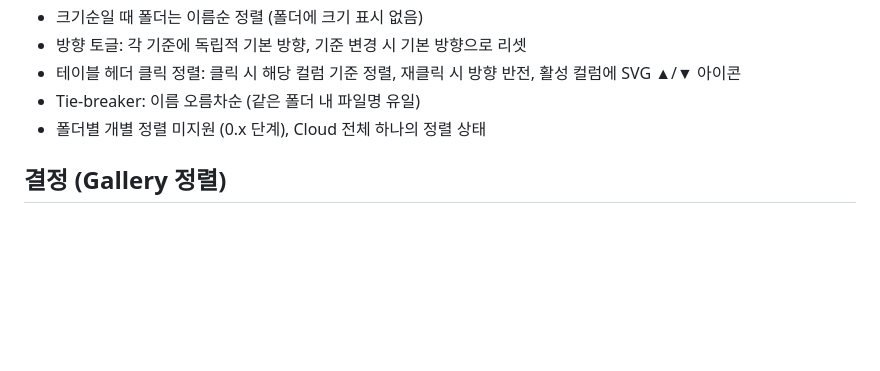
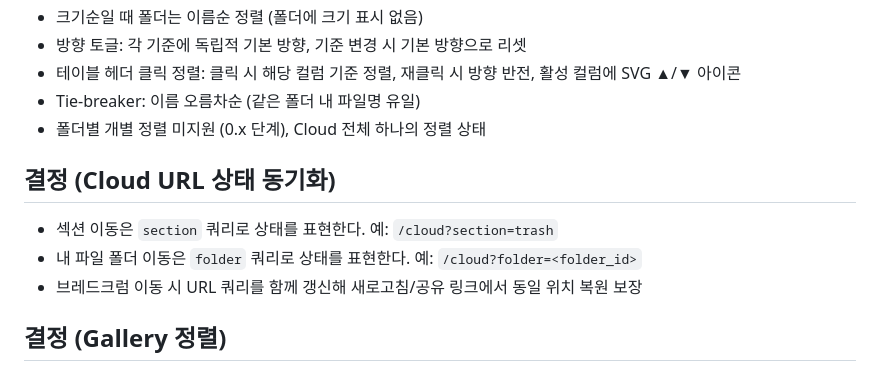
Before and after one commit to ChoSeongmin1128/lifebase, a Markdown page: docs/200-핵심-기능.md, the part around the change. Rendered like a GitHub page; blank space fills up the shorter version.

```diff
--- a/docs/200-핵심-기능.md
+++ b/docs/200-핵심-기능.md
@@ -88,6 +88,11 @@
 - Tie-breaker: 이름 오름차순 (같은 폴더 내 파일명 유일)
 - 폴더별 개별 정렬 미지원 (0.x 단계), Cloud 전체 하나의 정렬 상태
 
+## 결정 (Cloud URL 상태 동기화)
+- 섹션 이동은 `section` 쿼리로 상태를 표현한다. 예: `/cloud?section=trash`
+- 내 파일 폴더 이동은 `folder` 쿼리로 상태를 표현한다. 예: `/cloud?folder=<folder_id>`
+- 브레드크럼 이동 시 URL 쿼리를 함께 갱신해 새로고침/공유 링크에서 동일 위치 복원 보장
+
 ## 결정 (Gallery 정렬)
 - 기본 정렬: 촬영 날짜 내림차순 (EXIF DateTimeOriginal, 없으면 업로드 날짜 폴백)
 - 정렬 옵션: 촬영 날짜 / 업로드 날짜 / 이름 / 크기
```
Also changed, not shown: docs/400-시스템-아키텍처.md (+10 -0 lines).
